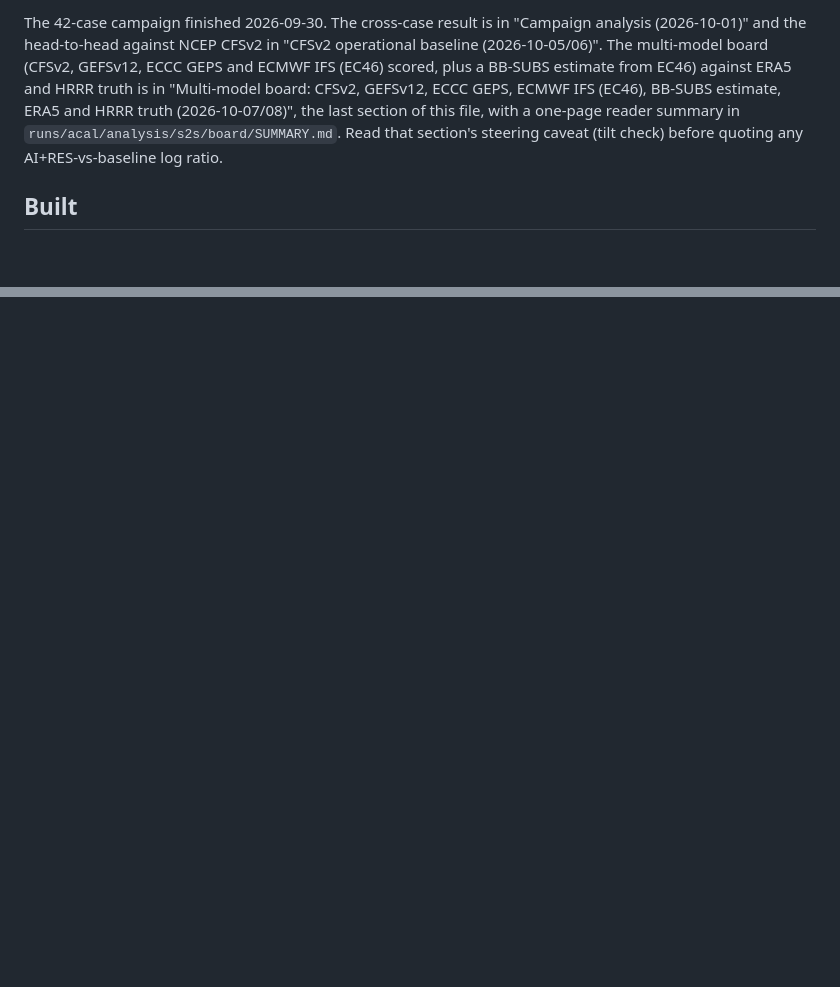
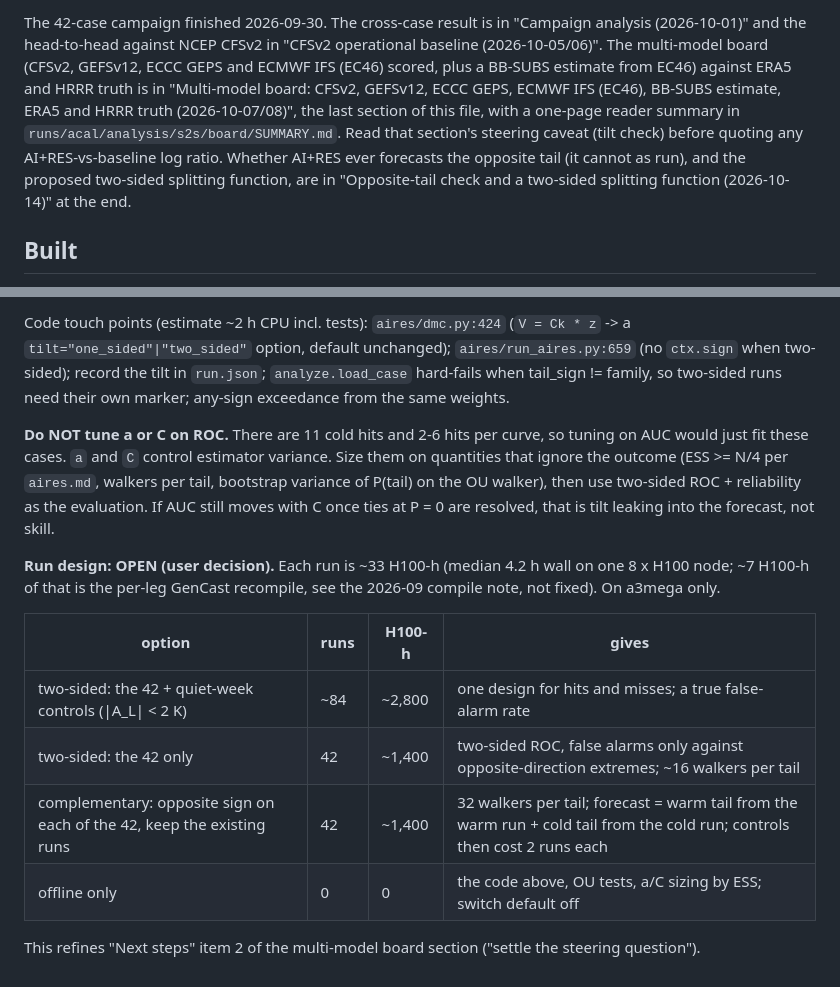
Before and after one commit to ericxu1070/S2S_ExtremeWeather, a Markdown page: acal/HANDOFF.md, 2 parts joined by grey strips. Rendered like a GitHub page; blank space fills up the shorter version.

```diff
--- a/acal/HANDOFF.md
+++ b/acal/HANDOFF.md
@@ -7,5 +7,5 @@ Last updated 2026-10-08.
 
-The 42-case campaign finished 2026-09-30. The cross-case result is in "Campaign analysis (2026-10-01)" and the head-to-head against NCEP CFSv2 in "CFSv2 operational baseline (2026-10-05/06)". The multi-model board (CFSv2, GEFSv12, ECCC GEPS and ECMWF IFS (EC46) scored, plus a BB-SUBS estimate from EC46) against ERA5 and HRRR truth is in "Multi-model board: CFSv2, GEFSv12, ECCC GEPS, ECMWF IFS (EC46), BB-SUBS estimate, ERA5 and HRRR truth (2026-10-07/08)", the last section of this file, with a one-page reader summary in `runs/acal/analysis/s2s/board/SUMMARY.md`. Read that section's steering caveat (tilt check) before quoting any AI+RES-vs-baseline log ratio.
+The 42-case campaign finished 2026-09-30. The cross-case result is in "Campaign analysis (2026-10-01)" and the head-to-head against NCEP CFSv2 in "CFSv2 operational baseline (2026-10-05/06)". The multi-model board (CFSv2, GEFSv12, ECCC GEPS and ECMWF IFS (EC46) scored, plus a BB-SUBS estimate from EC46) against ERA5 and HRRR truth is in "Multi-model board: CFSv2, GEFSv12, ECCC GEPS, ECMWF IFS (EC46), BB-SUBS estimate, ERA5 and HRRR truth (2026-10-07/08)", the last section of this file, with a one-page reader summary in `runs/acal/analysis/s2s/board/SUMMARY.md`. Read that section's steering caveat (tilt check) before quoting any AI+RES-vs-baseline log ratio. Whether AI+RES ever forecasts the opposite tail (it cannot as run), and the proposed two-sided splitting function, are in "Opposite-tail check and a two-sided splitting function (2026-10-14)" at the end.
 
 ## Built
 
@@ -1453,0 +1517,26 @@ session scratchpad; rows 19-20 were read from the rewritten tilt files the same
+Code touch points (estimate ~2 h CPU incl. tests): `aires/dmc.py:424` (`V = Ck * z` ->
+a `tilt="one_sided"|"two_sided"` option, default unchanged); `aires/run_aires.py:659` (no
+`ctx.sign` when two-sided); record the tilt in `run.json`; `analyze.load_case` hard-fails
+when tail_sign != family, so two-sided runs need their own marker; any-sign exceedance from
+the same weights.
+
+**Do NOT tune a or C on ROC.** There are 11 cold hits and 2-6 hits per curve, so tuning on
+AUC would just fit these cases. `a` and `C` control estimator variance. Size them on
+quantities that ignore the outcome (ESS >= N/4 per `aires.md`, walkers per tail, bootstrap
+variance of P(tail) on the OU walker), then use two-sided ROC + reliability as the
+evaluation. If AUC still moves with C once ties at P = 0 are resolved, that is tilt leaking
+into the forecast, not skill.
+
+**Run design: OPEN (user decision).** Each run is ~33 H100-h (median 4.2 h wall on one
+8 x H100 node; ~7 H100-h of that is the per-leg GenCast recompile, see the 2026-09 compile
+note, not fixed). On a3mega only.
+
+| option | runs | H100-h | gives |
+|---|---|---|---|
+| two-sided: the 42 + quiet-week controls (\|A_L\| < 2 K) | ~84 | ~2,800 | one design for hits and misses; a true false-alarm rate |
+| two-sided: the 42 only | 42 | ~1,400 | two-sided ROC, false alarms only against opposite-direction extremes; ~16 walkers per tail |
+| complementary: opposite sign on each of the 42, keep the existing runs | 42 | ~1,400 | 32 walkers per tail; forecast = warm tail from the warm run + cold tail from the cold run; controls then cost 2 runs each |
+| offline only | 0 | 0 | the code above, OU tests, a/C sizing by ESS; switch default off |
+
+This refines "Next steps" item 2 of the multi-model board section ("settle the steering
+question").
```
Also changed, not shown: other parts of acal/HANDOFF.md (+64 -1 lines).
